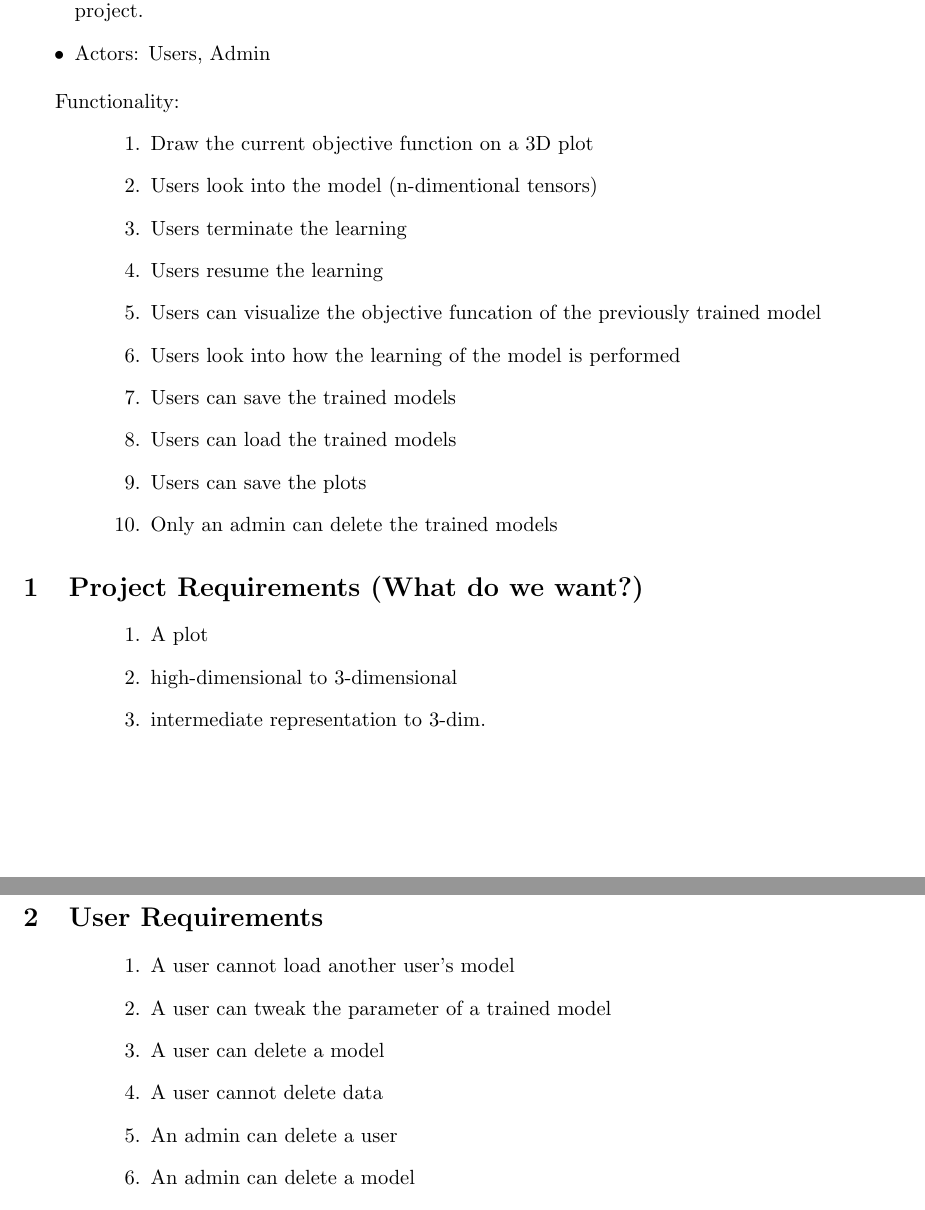
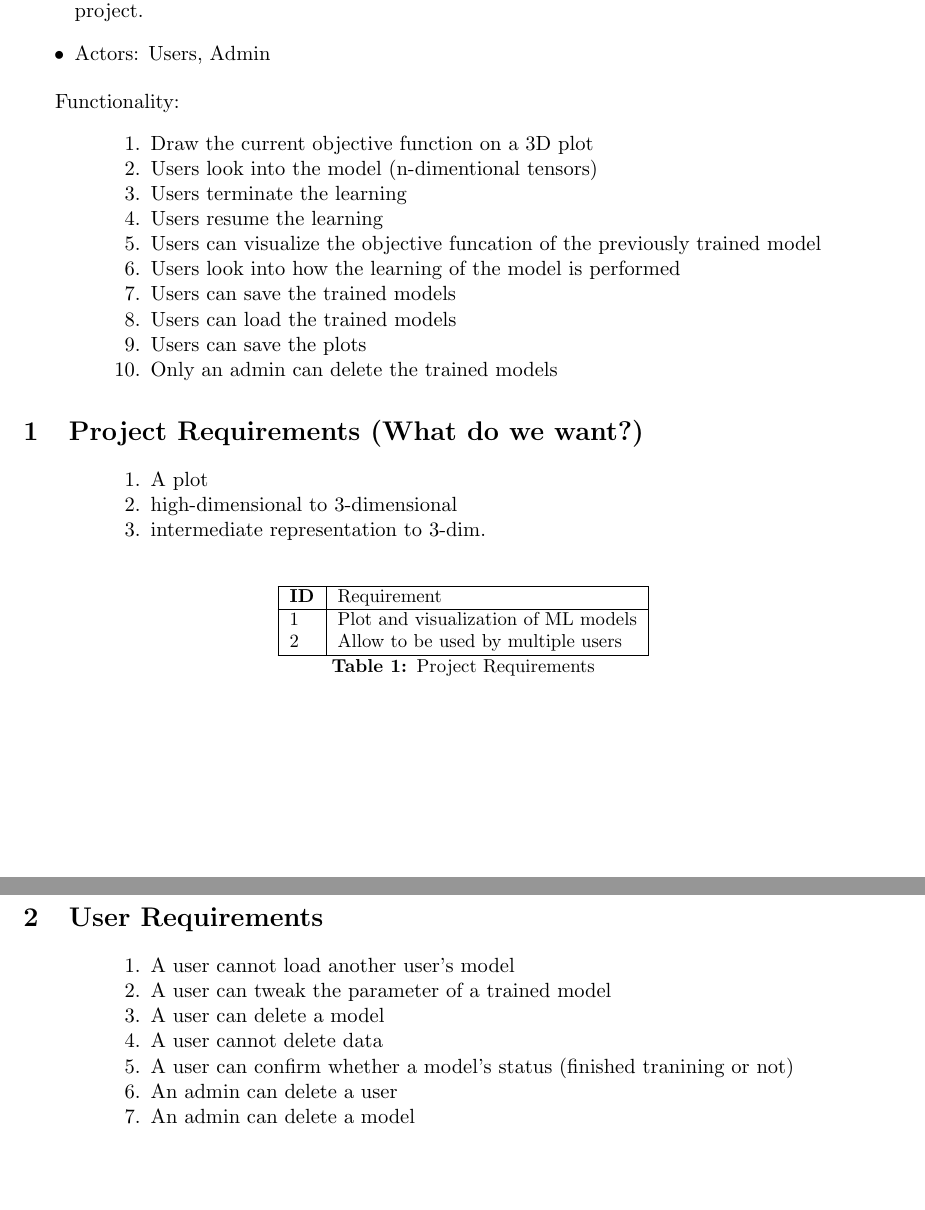
Before and after one commit to akkikiki/csci5448_project, a LaTeX document (latex/Part2/Fujinuma_VisualizingObjectiveFunction_Part2.tex): two parts of pages 1 and 2 of 3, joined at a grey line, cut so that both start at the same text, the shorter picture padded with empty space. Compiled offline with pdfLaTeX.

Commit message:
adding project requirement table

```diff
--- a/latex/Part2/Fujinuma_VisualizingObjectiveFunction_Part2.tex
+++ b/latex/Part2/Fujinuma_VisualizingObjectiveFunction_Part2.tex
@@ -40,7 +40,7 @@ NOTE: Remember to start from simple and stupid
 \end{itemize}
 
 Functionality:
-\begin{enumerate}[leftmargin=4\parindent]
+\begin{enumerate}[leftmargin=4\parindent,itemsep=-1ex]
  \item Draw the current objective function on a 3D plot
  \item Users look into the model (n-dimentional tensors)
  \item Users terminate the learning
@@ -54,18 +54,34 @@ Functionality:
 \end{enumerate}
 
 \section{Project Requirements (What do we want?)}
-\begin{enumerate}[leftmargin=4\parindent]
+\begin{enumerate}[leftmargin=4\parindent,itemsep=-1ex]
  \item A plot
  \item high-dimensional to 3-dimensional
  \item intermediate representation to 3-dim.
 \end{enumerate}
 
+\begin{table}[htb]
+ \small
+ \centering
+  \begin{tabular}{|l|l|l|l|}
+  \hline
+  \bf ID & Requirement\\ \hline
+       1 & Plot and visualization of ML models\\
+       2 & Allow to be used by multiple users \\
+  \hline
+  \end{tabular}
+ \caption{Project Requirements}
+\end{table}
+
+
+
 \section{User Requirements}
-\begin{enumerate}[leftmargin=4\parindent]
+\begin{enumerate}[leftmargin=4\parindent,itemsep=-1ex]
  \item A user cannot load another user's model
  \item A user can tweak the parameter of a trained model
  \item A user can delete a model
  \item A user cannot delete data
+ \item A user can confirm whether a model's status (finished tranining or not)
  \item An admin can delete a user
  \item An admin can delete a model
  \item An admin can delete data
```
Also changed, not shown: latex/Part2/Fujinuma_VisualizingObjectiveFunction_Part2.tex (4 more changed lines).
